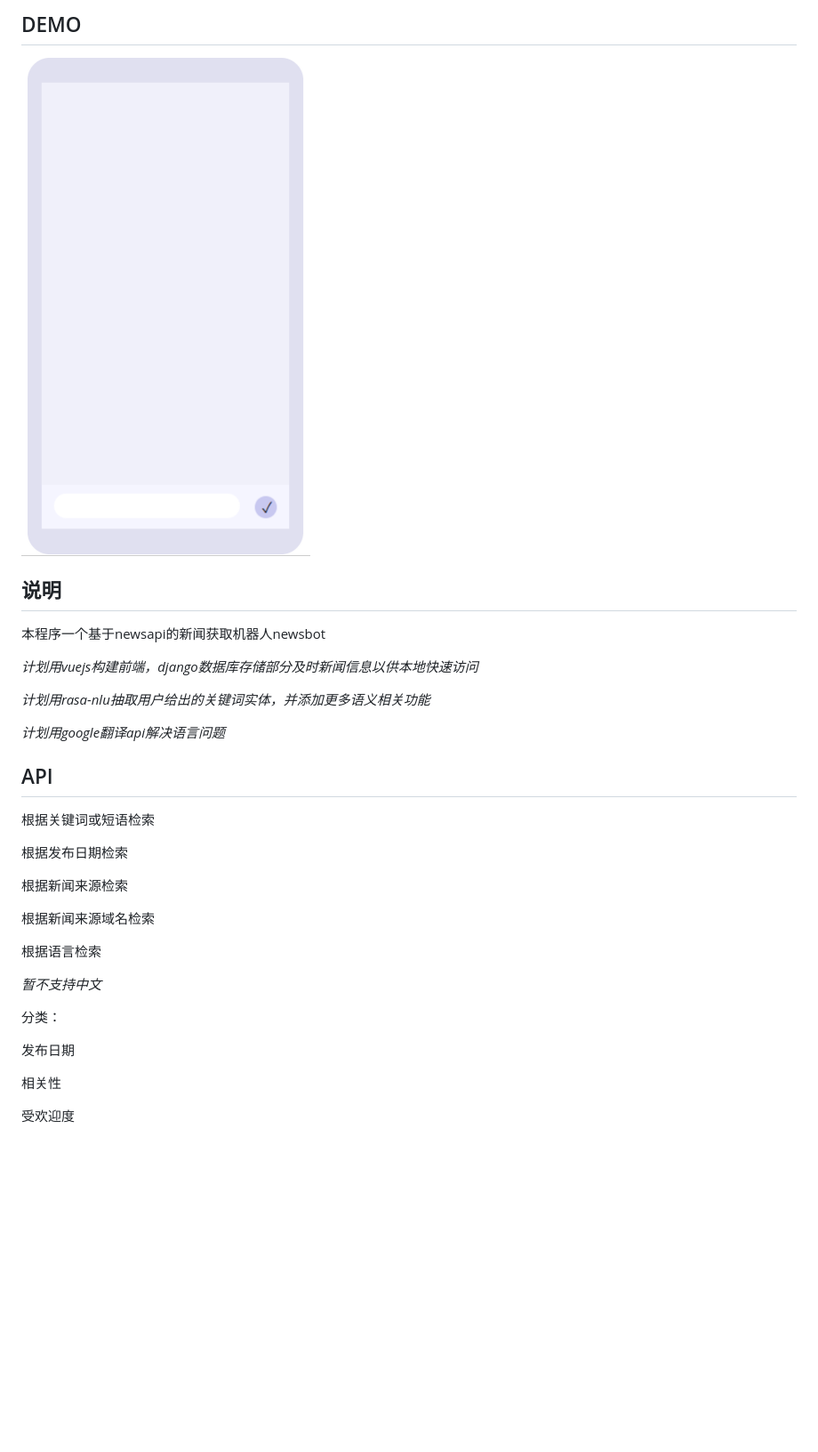
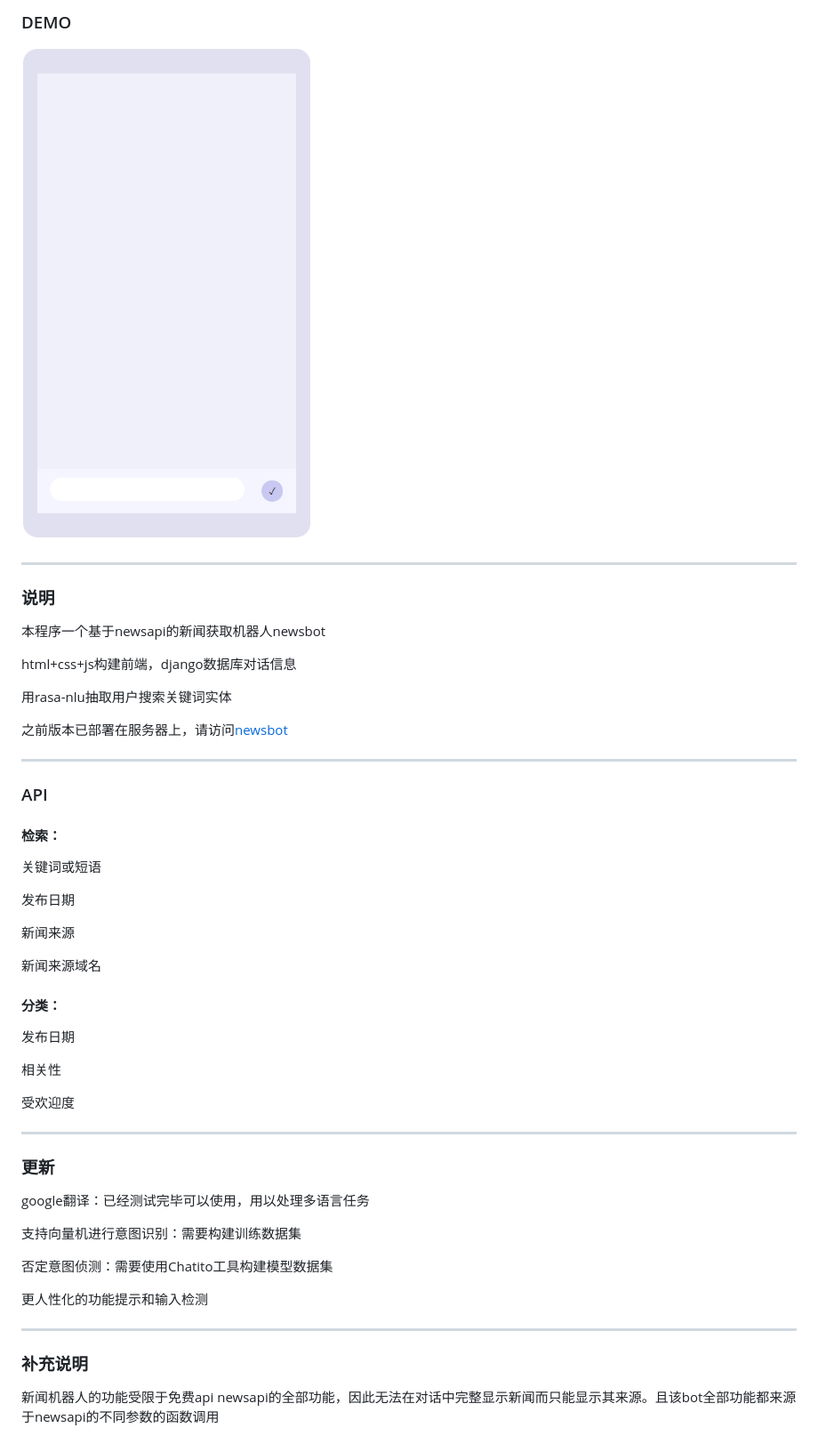
Before and after one commit to XingyuXiong/newsbot, a Markdown page: README.md, the part around the change. Shown: that part at 89% size. Rendered like a GitHub page; pictures changed too: demo.gif; blank space fills up the shorter version.

Commit message:
update gif, readme

```diff
--- a/README.md
+++ b/README.md
@@ -1,39 +1,55 @@
-## DEMO
+### DEMO
 
 ![image](https://github.com/XingyuXiong/newsbot/blob/master/demo.gif)
 
-## 说明
+---
+
+### 说明
 
 本程序一个基于newsapi的新闻获取机器人newsbot
 
-*计划用vuejs构建前端，django数据库存储部分及时新闻信息以供本地快速访问*
+html+css+js构建前端，django数据库对话信息
 
-*计划用rasa-nlu抽取用户给出的关键词实体，并添加更多语义相关功能*
+用rasa-nlu抽取用户搜索关键词实体
 
-*计划用google翻译api解决语言问题*
+之前版本已部署在服务器上，请访问[newsbot](106.54.107.156)
 
+---
 
+### API
 
-## API
+#### 检索：
 
-根据关键词或短语检索
+关键词或短语
 
-根据发布日期检索
+发布日期
 
-根据新闻来源检索
+新闻来源
 
-根据新闻来源域名检索
+新闻来源域名
 
-根据语言检索
-
-*暂不支持中文*
-
-
-
-分类：
+#### 分类：
 
 发布日期
 
 相关性
 
 受欢迎度
+
+---
+
+### 更新
+
+google翻译：已经测试完毕可以使用，用以处理多语言任务
+
+支持向量机进行意图识别：需要构建训练数据集
+
+否定意图侦测：需要使用Chatito工具构建模型数据集
+
+更人性化的功能提示和输入检测
+
+---
+
+### 补充说明
+
+新闻机器人的功能受限于免费api newsapi的全部功能，因此无法在对话中完整显示新闻而只能显示其来源。且该bot全部功能都来源于newsapi的不同参数的函数调用
```
Also changed, not shown: 1 other file.
